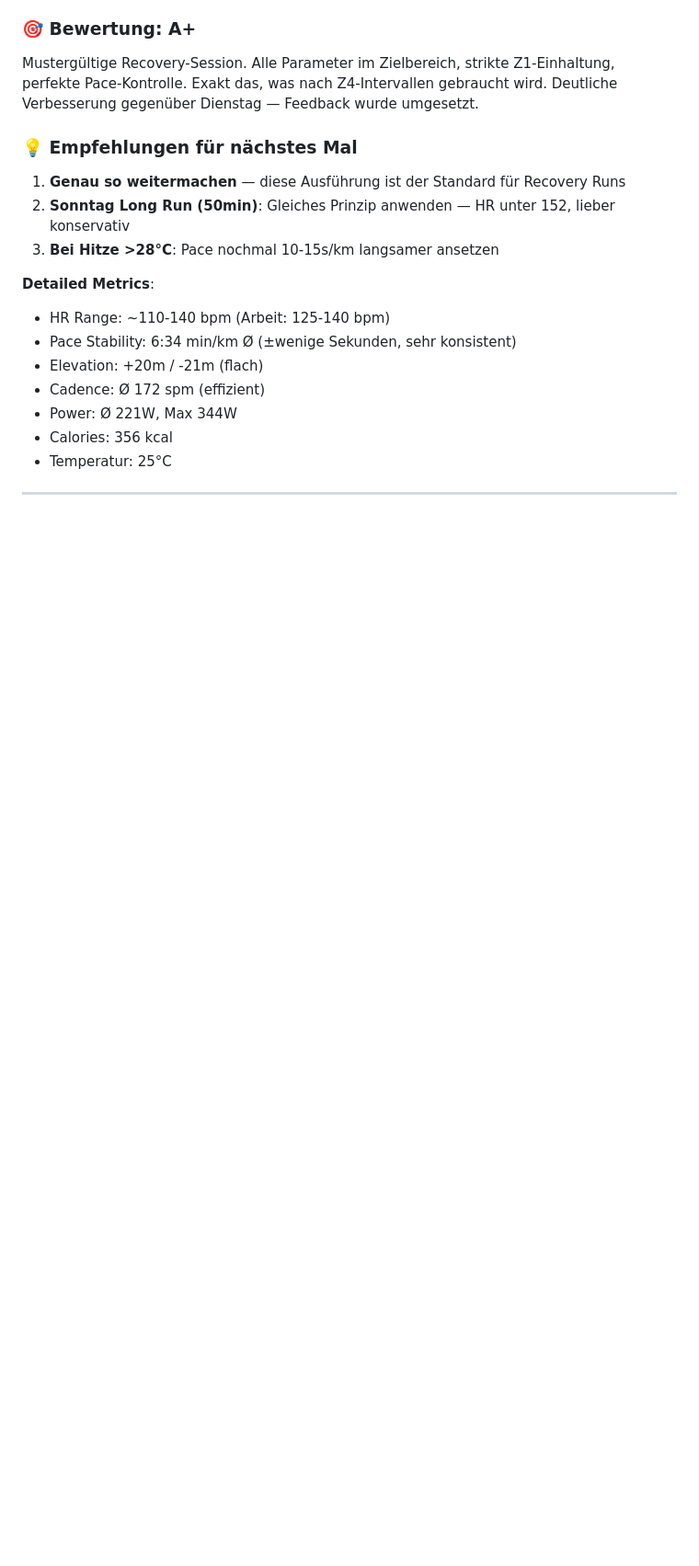
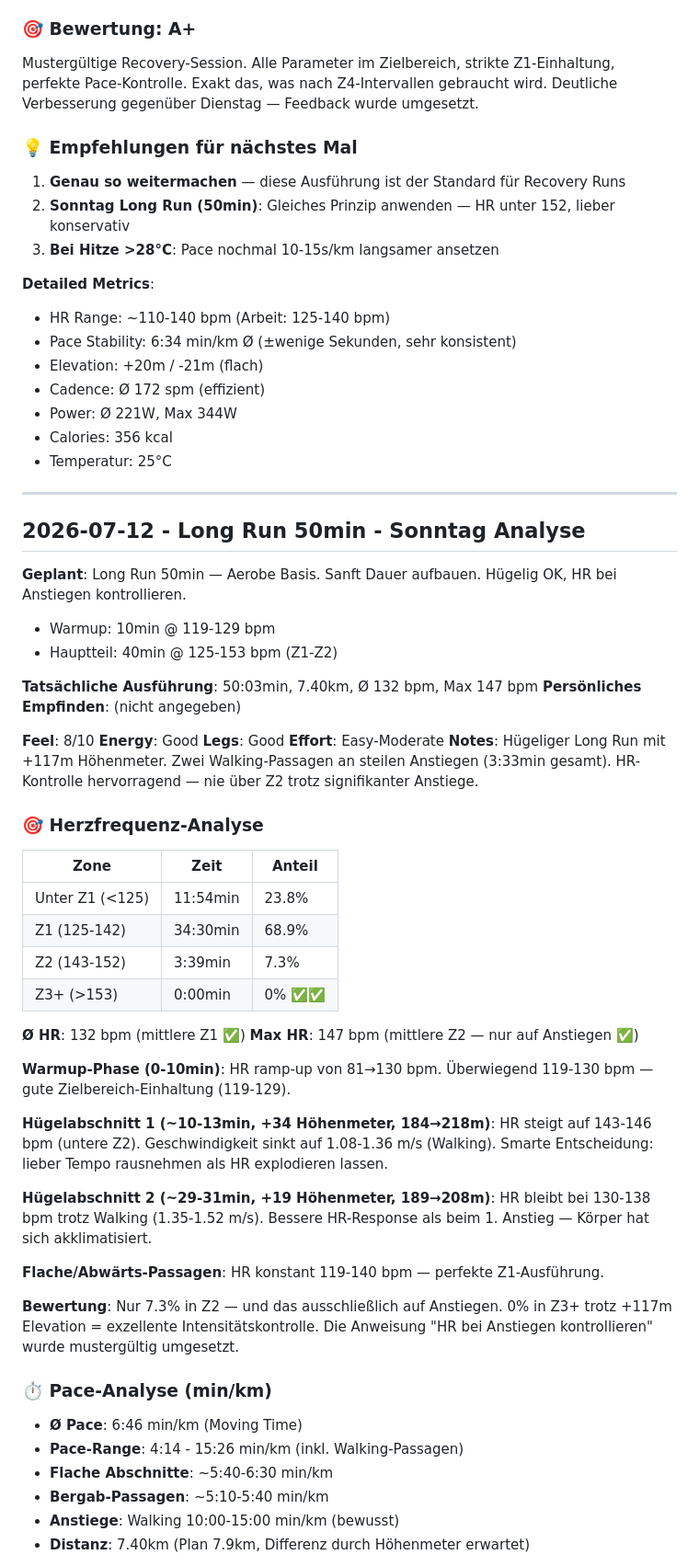
Before and after one commit to floriankimmel/training, a Markdown page: feedback/feedback-28-2026.md, the part around one of its changes. Shown at 92% size. Rendered like a GitHub page; blank space fills up the shorter version.

Commit message:
docs: add week 29 plan and week 28 feedback

```diff
--- a/feedback/feedback-28-2026.md
+++ b/feedback/feedback-28-2026.md
@@ -268,3 +268,49 @@ Mustergültige Recovery-Session. Alle Parameter im Zielbereich, strikte Z1-Einha
 
 ---
 
+## 2026-07-12 - Long Run 50min - Sonntag Analyse
+
+**Geplant**: Long Run 50min — Aerobe Basis. Sanft Dauer aufbauen. Hügelig OK, HR bei Anstiegen kontrollieren.
+- Warmup: 10min @ 119-129 bpm
+- Hauptteil: 40min @ 125-153 bpm (Z1-Z2)
+
+**Tatsächliche Ausführung**: 50:03min, 7.40km, Ø 132 bpm, Max 147 bpm
+**Persönliches Empfinden**: (nicht angegeben)
+
+**Feel**: 8/10
+**Energy**: Good
+**Legs**: Good
+**Effort**: Easy-Moderate
+**Notes**: Hügeliger Long Run mit +117m Höhenmeter. Zwei Walking-Passagen an steilen Anstiegen (3:33min gesamt). HR-Kontrolle hervorragend — nie über Z2 trotz signifikanter Anstiege.
+
+### 🎯 **Herzfrequenz-Analyse**
+
+| Zone | Zeit | Anteil |
+|------|------|--------|
+| Unter Z1 (<125) | 11:54min | 23.8% |
+| Z1 (125-142) | 34:30min | 68.9% |
+| Z2 (143-152) | 3:39min | 7.3% |
+| Z3+ (>153) | 0:00min | 0% ✅✅ |
+
+**Ø HR**: 132 bpm (mittlere Z1 ✅)
+**Max HR**: 147 bpm (mittlere Z2 — nur auf Anstiegen ✅)
+
+**Warmup-Phase (0-10min)**: HR ramp-up von 81→130 bpm. Überwiegend 119-130 bpm — gute Zielbereich-Einhaltung (119-129).
+
+**Hügelabschnitt 1 (~10-13min, +34 Höhenmeter, 184→218m)**: HR steigt auf 143-146 bpm (untere Z2). Geschwindigkeit sinkt auf 1.08-1.36 m/s (Walking). Smarte Entscheidung: lieber Tempo rausnehmen als HR explodieren lassen.
+
+**Hügelabschnitt 2 (~29-31min, +19 Höhenmeter, 189→208m)**: HR bleibt bei 130-138 bpm trotz Walking (1.35-1.52 m/s). Bessere HR-Response als beim 1. Anstieg — Körper hat sich akklimatisiert.
+
+**Flache/Abwärts-Passagen**: HR konstant 119-140 bpm — perfekte Z1-Ausführung.
+
+**Bewertung**: Nur 7.3% in Z2 — und das ausschließlich auf Anstiegen. 0% in Z3+ trotz +117m Elevation = exzellente Intensitätskontrolle. Die Anweisung "HR bei Anstiegen kontrollieren" wurde mustergültig umgesetzt.
+
+### ⏱️ **Pace-Analyse (min/km)**
+
+- **Ø Pace**: 6:46 min/km (Moving Time)
+- **Pace-Range**: 4:14 - 15:26 min/km (inkl. Walking-Passagen)
+- **Flache Abschnitte**: ~5:40-6:30 min/km
+- **Bergab-Passagen**: ~5:10-5:40 min/km
+- **Anstiege**: Walking 10:00-15:00 min/km (bewusst)
+- **Distanz**: 7.40km (Plan 7.9km, Differenz durch Höhenmeter erwartet)
+
```
Also changed, not shown: other parts of feedback/feedback-28-2026.md (+56 -0 lines), trainings/week-29-2026.md (added, +158 -0 lines).
